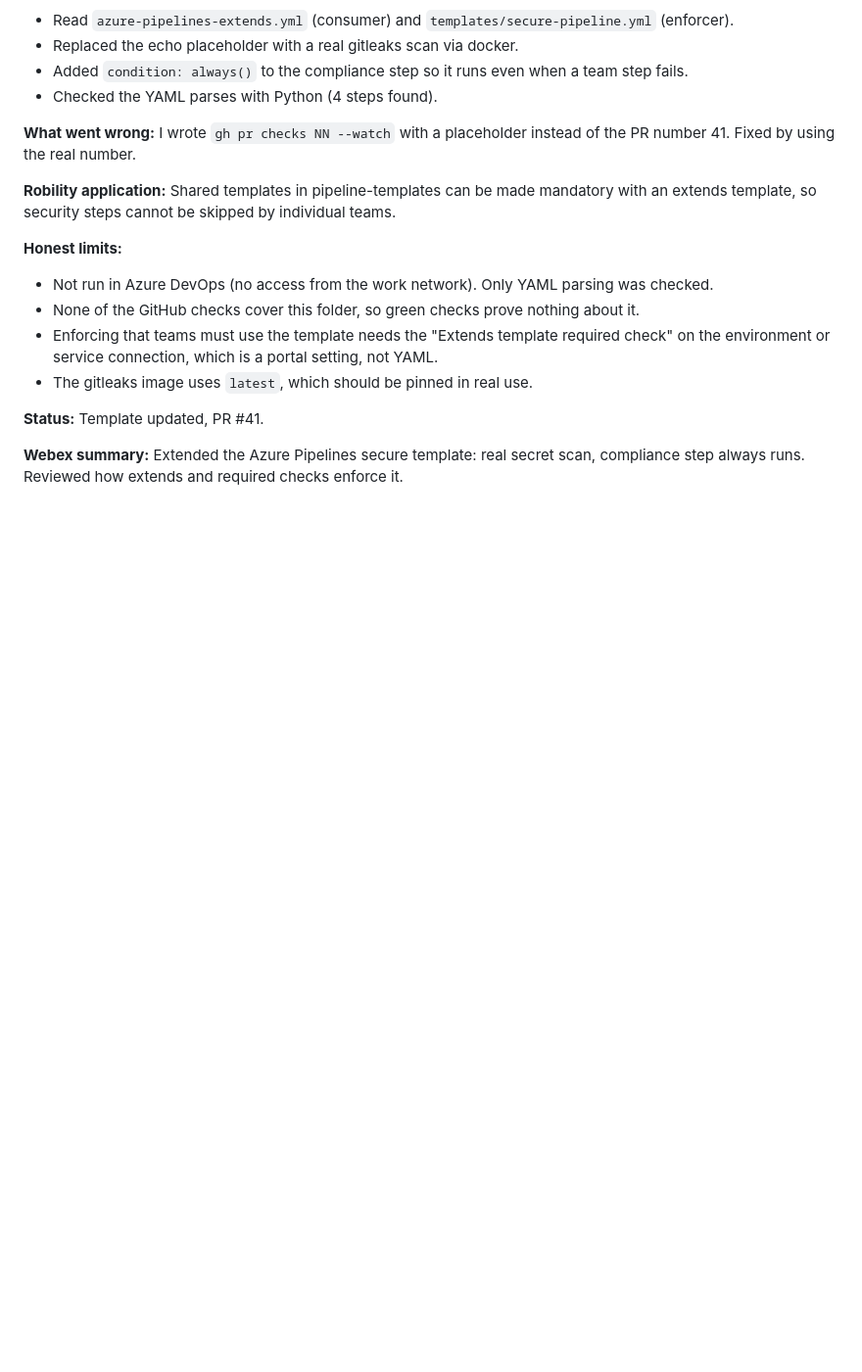
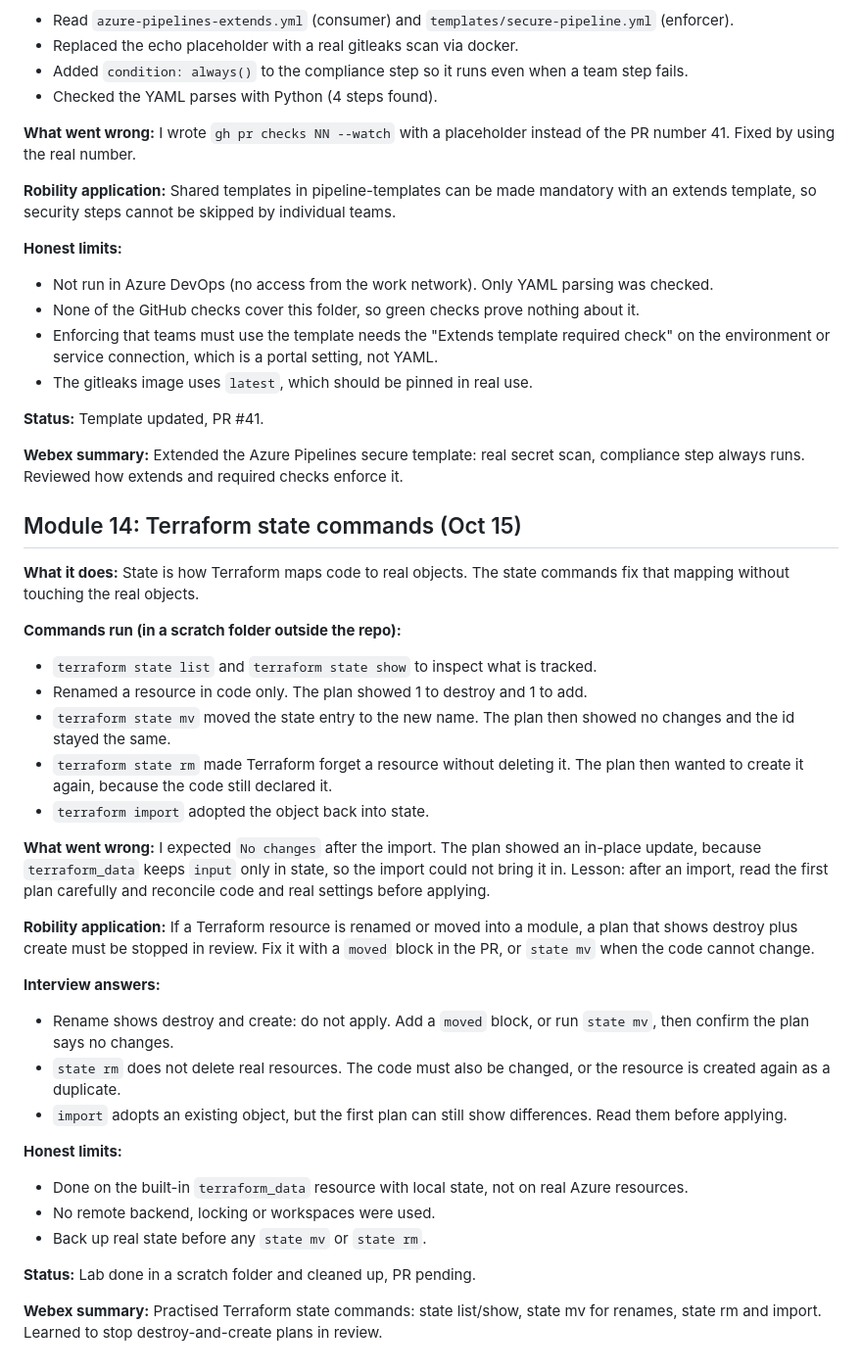
Before and after one commit to Raji302026/POD, a Markdown page: azdo-learning-log.md, the part around the change. Shown at 98% size. GitHub-like rendering; blank space fills up the shorter version.

Commit message:
Log: Module 14 Terraform state commands (#42)

```diff
--- a/azdo-learning-log.md
+++ b/azdo-learning-log.md
@@ -415,3 +415,32 @@ Webex summary: Practiced Terraform modules for dev and prod, the moved block for
 **Status:** Template updated, PR #41.
 
 **Webex summary:** Extended the Azure Pipelines secure template: real secret scan, compliance step always runs. Reviewed how extends and required checks enforce it.
+
+## Module 14: Terraform state commands (Oct 15)
+
+**What it does:** State is how Terraform maps code to real objects. The state commands fix that mapping without touching the real objects.
+
+**Commands run (in a scratch folder outside the repo):**
+- `terraform state list` and `terraform state show` to inspect what is tracked.
+- Renamed a resource in code only. The plan showed 1 to destroy and 1 to add.
+- `terraform state mv` moved the state entry to the new name. The plan then showed no changes and the id stayed the same.
+- `terraform state rm` made Terraform forget a resource without deleting it. The plan then wanted to create it again, because the code still declared it.
+- `terraform import` adopted the object back into state.
+
+**What went wrong:** I expected `No changes` after the import. The plan showed an in-place update, because `terraform_data` keeps `input` only in state, so the import could not bring it in. Lesson: after an import, read the first plan carefully and reconcile code and real settings before applying.
+
+**Robility application:** If a Terraform resource is renamed or moved into a module, a plan that shows destroy plus create must be stopped in review. Fix it with a `moved` block in the PR, or `state mv` when the code cannot change.
+
+**Interview answers:**
+- Rename shows destroy and create: do not apply. Add a `moved` block, or run `state mv`, then confirm the plan says no changes.
+- `state rm` does not delete real resources. The code must also be changed, or the resource is created again as a duplicate.
+- `import` adopts an existing object, but the first plan can still show differences. Read them before applying.
+
+**Honest limits:**
+- Done on the built-in `terraform_data` resource with local state, not on real Azure resources.
+- No remote backend, locking or workspaces were used.
+- Back up real state before any `state mv` or `state rm`.
+
+**Status:** Lab done in a scratch folder and cleaned up, PR pending.
+
+**Webex summary:** Practised Terraform state commands: state list/show, state mv for renames, state rm and import. Learned to stop destroy-and-create plans in review.
```
